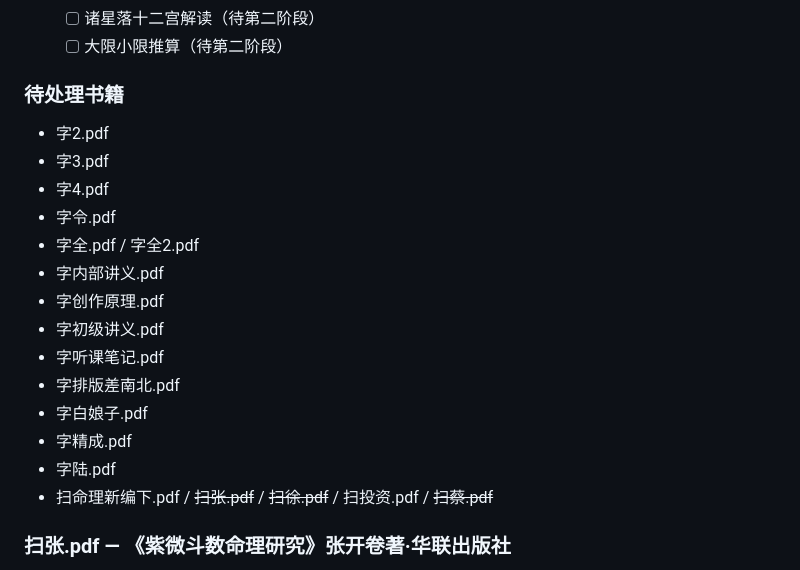
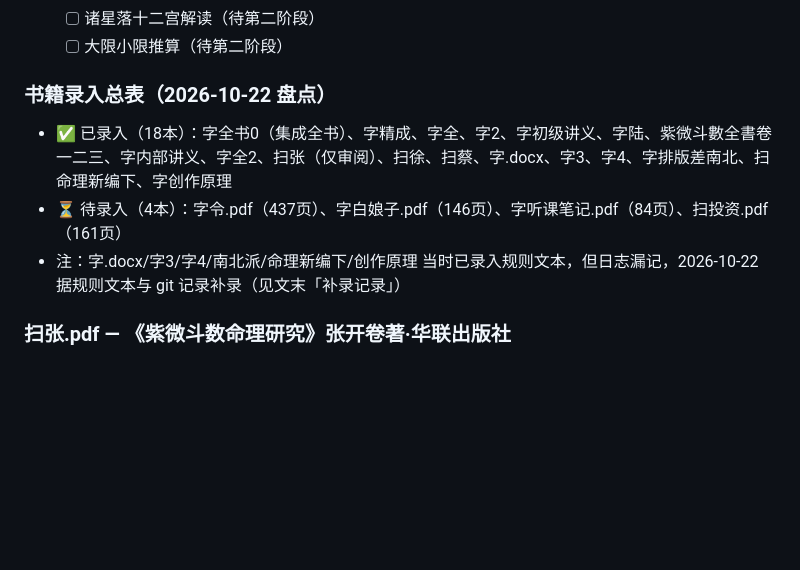
Before and after one commit to Hugh1ezy/ziwei, a Markdown page: memory_log.md, the part around one of its changes. GitHub-like rendering; blank space fills up the shorter version.

Commit message:
补录日志：字/字3/字4/南北派/命理新编下/创作原理 6本书的录入记录
Co-Authored-By: Claude Opus 5.5 (1M context) <noreply@anthropic.com>
Claude-Session: https://claude.ai/code/session_013oEdEi7Q4t3wFM5hV28Bz9

```diff
--- a/memory_log.md
+++ b/memory_log.md
@@ -41,21 +41,10 @@ ziwei/
   - [ ] 诸星落十二宫解读（待第二阶段）
   - [ ] 大限小限推算（待第二阶段）
 
-### 待处理书籍
-- 字2.pdf
-- 字3.pdf
-- 字4.pdf
-- 字令.pdf
-- 字全.pdf / 字全2.pdf
-- 字内部讲义.pdf
-- 字创作原理.pdf
-- 字初级讲义.pdf
-- 字听课笔记.pdf
-- 字排版差南北.pdf
-- 字白娘子.pdf
-- 字精成.pdf
-- 字陆.pdf
-- 扫命理新编下.pdf / ~~扫张.pdf~~ / ~~扫徐.pdf~~ / 扫投资.pdf / ~~扫蔡.pdf~~
+### 书籍录入总表（2026-10-22 盘点）
+- ✅ 已录入（18本）：字全书0（集成全书）、字精成、字全、字2、字初级讲义、字陆、紫微斗數全書卷一二三、字内部讲义、字全2、扫张（仅审阅）、扫徐、扫蔡、字.docx、字3、字4、字排版差南北、扫命理新编下、字创作原理
+- ⏳ 待录入（4本）：字令.pdf（437页）、字白娘子.pdf（146页）、字听课笔记.pdf（84页）、扫投资.pdf（161页）
+- 注：字.docx/字3/字4/南北派/命理新编下/创作原理 当时已录入规则文本，但日志漏记，2026-10-22 据规则文本与 git 记录补录（见文末「补录记录」）
 
 ### 扫张.pdf — 《紫微斗数命理研究》张开卷著·华联出版社
 - **状态**: ✅ 已审阅（2026-04-09）
```
Also changed, not shown: other parts of memory_log.md (+36 -0 lines).
